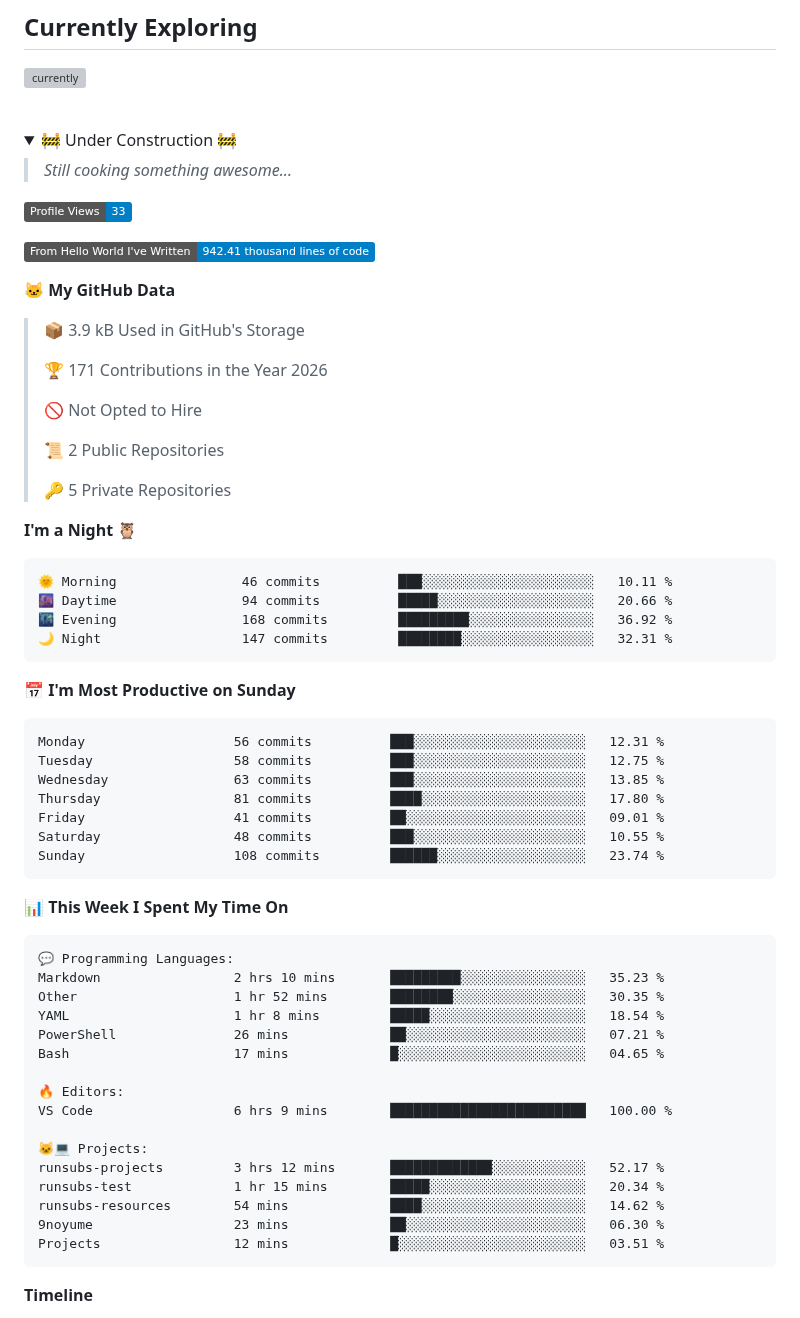
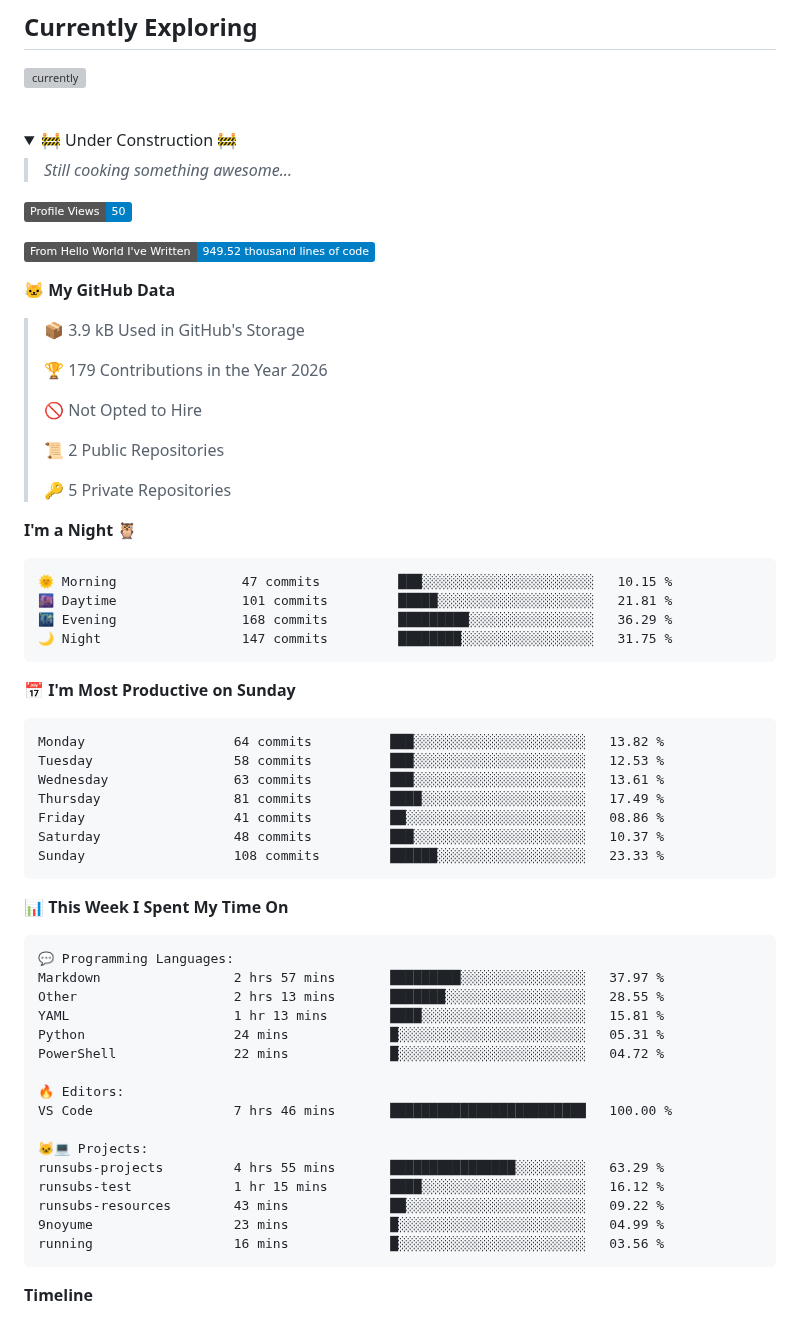
Before and after one commit to 9noyume/9noyume, a Markdown page: README.md, the part around one of its changes. Rendered like a GitHub page; folded sections open; badges without logos; grey boxes are pictures that could not be loaded.

Commit message:
Updated with Dev Metrics

````diff
--- a/README.md
+++ b/README.md
@@ -26,15 +26,15 @@ but that's something you'll never know
 >*Still cooking something awesome...*
 
 <!--START_SECTION:waka-->
-![Profile Views](http://img.shields.io/badge/Profile%20Views-33-blue?style=flat)
+![Profile Views](http://img.shields.io/badge/Profile%20Views-50-blue?style=flat)
 
-![Lines of code](https://img.shields.io/badge/From%20Hello%20World%20I%27ve%20Written-942.41%20thousand%20lines%20of%20code-blue?style=flat)
+![Lines of code](https://img.shields.io/badge/From%20Hello%20World%20I%27ve%20Written-949.52%20thousand%20lines%20of%20code-blue?style=flat)
 
 **🐱 My GitHub Data**
 
 > 📦 3.9 kB Used in GitHub's Storage
  >
-> 🏆 171 Contributions in the Year 2026
+> 🏆 179 Contributions in the Year 2026
  >
 > 🚫 Not Opted to Hire
  >
@@ -45,21 +45,21 @@ but that's something you'll never know
 **I'm a Night 🦉**
 
 ```text
-🌞 Morning                46 commits          ███░░░░░░░░░░░░░░░░░░░░░░   10.11 %
-🌆 Daytime                94 commits          █████░░░░░░░░░░░░░░░░░░░░   20.66 %
-🌃 Evening                168 commits         █████████░░░░░░░░░░░░░░░░   36.92 %
-🌙 Night                  147 commits         ████████░░░░░░░░░░░░░░░░░   32.31 %
+🌞 Morning                47 commits          ███░░░░░░░░░░░░░░░░░░░░░░   10.15 %
+🌆 Daytime                101 commits         █████░░░░░░░░░░░░░░░░░░░░   21.81 %
+🌃 Evening                168 commits         █████████░░░░░░░░░░░░░░░░   36.29 %
+🌙 Night                  147 commits         ████████░░░░░░░░░░░░░░░░░   31.75 %
 ```
 📅 **I'm Most Productive on Sunday**
 
 ```text
-Monday                   56 commits          ███░░░░░░░░░░░░░░░░░░░░░░   12.31 %
-Tuesday                  58 commits          ███░░░░░░░░░░░░░░░░░░░░░░   12.75 %
-Wednesday                63 commits          ███░░░░░░░░░░░░░░░░░░░░░░   13.85 %
-Thursday                 81 commits          ████░░░░░░░░░░░░░░░░░░░░░   17.80 %
-Friday                   41 commits          ██░░░░░░░░░░░░░░░░░░░░░░░   09.01 %
-Saturday                 48 commits          ███░░░░░░░░░░░░░░░░░░░░░░   10.55 %
-Sunday                   108 commits         ██████░░░░░░░░░░░░░░░░░░░   23.74 %
+Monday                   64 commits          ███░░░░░░░░░░░░░░░░░░░░░░   13.82 %
+Tuesday                  58 commits          ███░░░░░░░░░░░░░░░░░░░░░░   12.53 %
+Wednesday                63 commits          ███░░░░░░░░░░░░░░░░░░░░░░   13.61 %
+Thursday                 81 commits          ████░░░░░░░░░░░░░░░░░░░░░   17.49 %
+Friday                   41 commits          ██░░░░░░░░░░░░░░░░░░░░░░░   08.86 %
+Saturday                 48 commits          ███░░░░░░░░░░░░░░░░░░░░░░   10.37 %
+Sunday                   108 commits         ██████░░░░░░░░░░░░░░░░░░░   23.33 %
 ```
 
 
@@ -67,21 +67,21 @@ Sunday                   108 commits         ██████░░░░░
 
 ```text
 💬 Programming Languages:
-Markdown                 2 hrs 10 mins       █████████░░░░░░░░░░░░░░░░   35.23 %
-Other                    1 hr 52 mins        ████████░░░░░░░░░░░░░░░░░   30.35 %
-YAML                     1 hr 8 mins         █████░░░░░░░░░░░░░░░░░░░░   18.54 %
-PowerShell               26 mins             ██░░░░░░░░░░░░░░░░░░░░░░░   07.21 %
-Bash                     17 mins             █░░░░░░░░░░░░░░░░░░░░░░░░   04.65 %
+Markdown                 2 hrs 57 mins       █████████░░░░░░░░░░░░░░░░   37.97 %
+Other                    2 hrs 13 mins       ███████░░░░░░░░░░░░░░░░░░   28.55 %
+YAML                     1 hr 13 mins        ████░░░░░░░░░░░░░░░░░░░░░   15.81 %
+Python                   24 mins             █░░░░░░░░░░░░░░░░░░░░░░░░   05.31 %
+PowerShell               22 mins             █░░░░░░░░░░░░░░░░░░░░░░░░   04.72 %
 
 🔥 Editors:
-VS Code                  6 hrs 9 mins        █████████████████████████   100.00 %
+VS Code                  7 hrs 46 mins       █████████████████████████   100.00 %
 
 🐱‍💻 Projects:
-runsubs-projects         3 hrs 12 mins       █████████████░░░░░░░░░░░░   52.17 %
-runsubs-test             1 hr 15 mins        █████░░░░░░░░░░░░░░░░░░░░   20.34 %
-runsubs-resources        54 mins             ████░░░░░░░░░░░░░░░░░░░░░   14.62 %
-9noyume                  23 mins             ██░░░░░░░░░░░░░░░░░░░░░░░   06.30 %
-Projects                 12 mins             █░░░░░░░░░░░░░░░░░░░░░░░░   03.51 %
+runsubs-projects         4 hrs 55 mins       ████████████████░░░░░░░░░   63.29 %
+runsubs-test             1 hr 15 mins        ████░░░░░░░░░░░░░░░░░░░░░   16.12 %
+runsubs-resources        43 mins             ██░░░░░░░░░░░░░░░░░░░░░░░   09.22 %
+9noyume                  23 mins             █░░░░░░░░░░░░░░░░░░░░░░░░   04.99 %
+running                  16 mins             █░░░░░░░░░░░░░░░░░░░░░░░░   03.56 %
 ```
 
 **Timeline**
````
Also changed, not shown: other parts of README.md (+1 -1 lines), assets/bar_graph.png.
